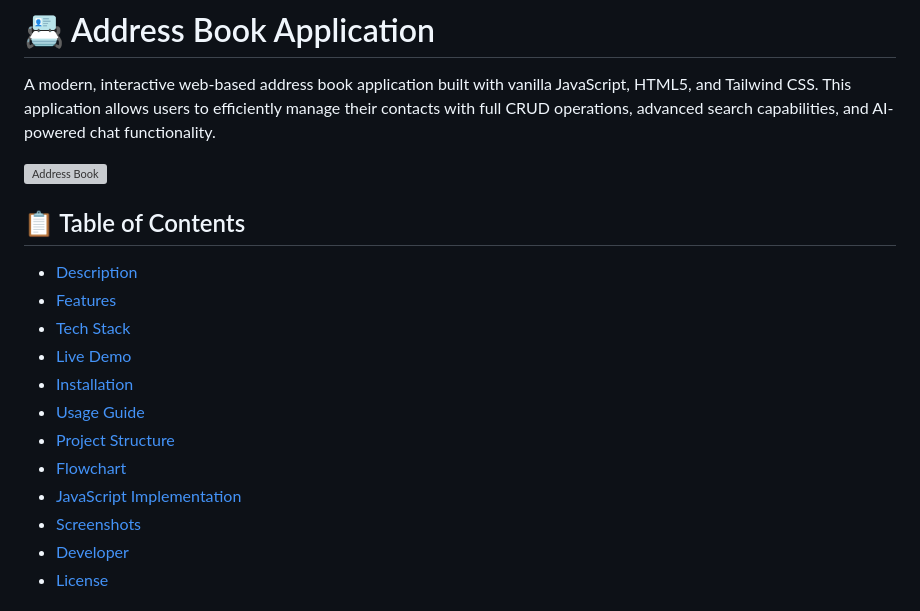
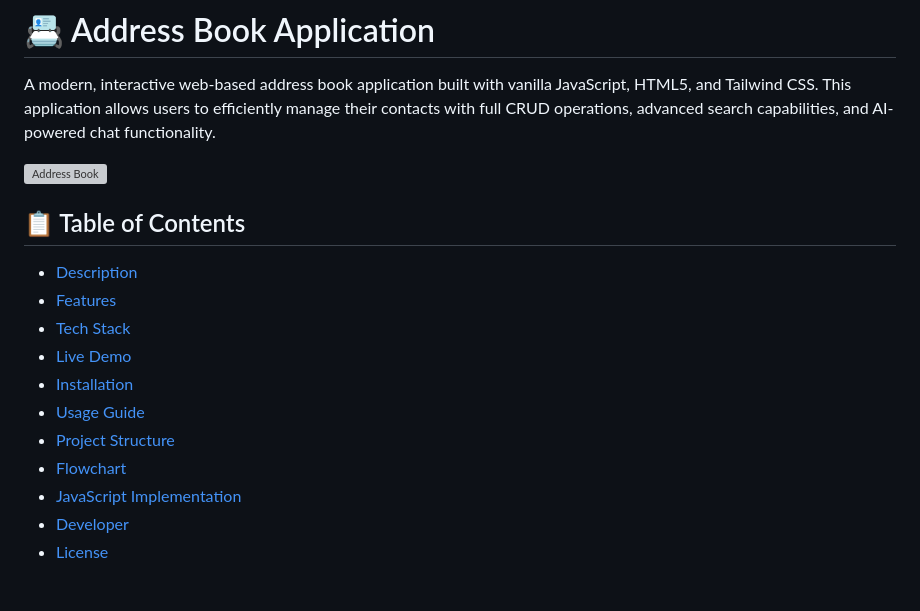
Before and after one commit to Madz-21/uas-address-book, a Markdown page: README.md, the part around the change printed below. Rendered like a GitHub page; grey boxes are pictures that could not be loaded.

```diff
--- a/README.md
+++ b/README.md
@@ -15,7 +15,6 @@ A modern, interactive web-based address book application built with vanilla Java
 - [Project Structure](#-project-structure)
 - [Flowchart](#-flowchart)
 - [JavaScript Implementation](#-javascript-implementation)
-- [Screenshots](#-screenshots)
 - [Developer](#-developer)
 - [License](#-license)
 
```
Also changed, not shown: other parts of README.md (+1 -1 lines).
